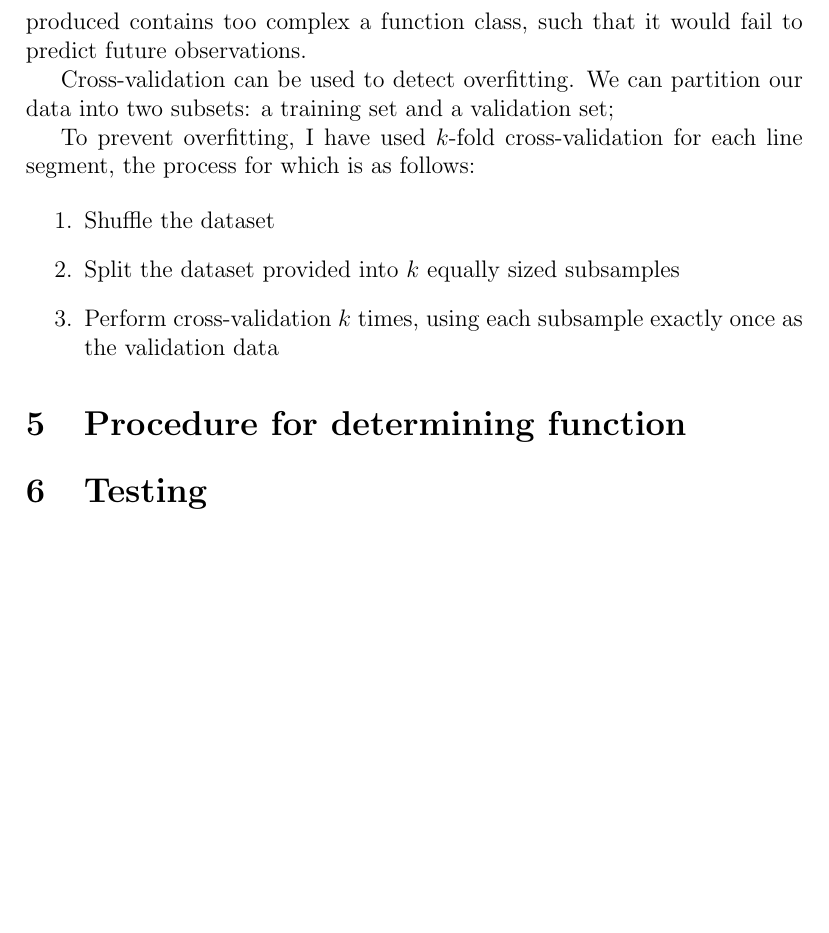
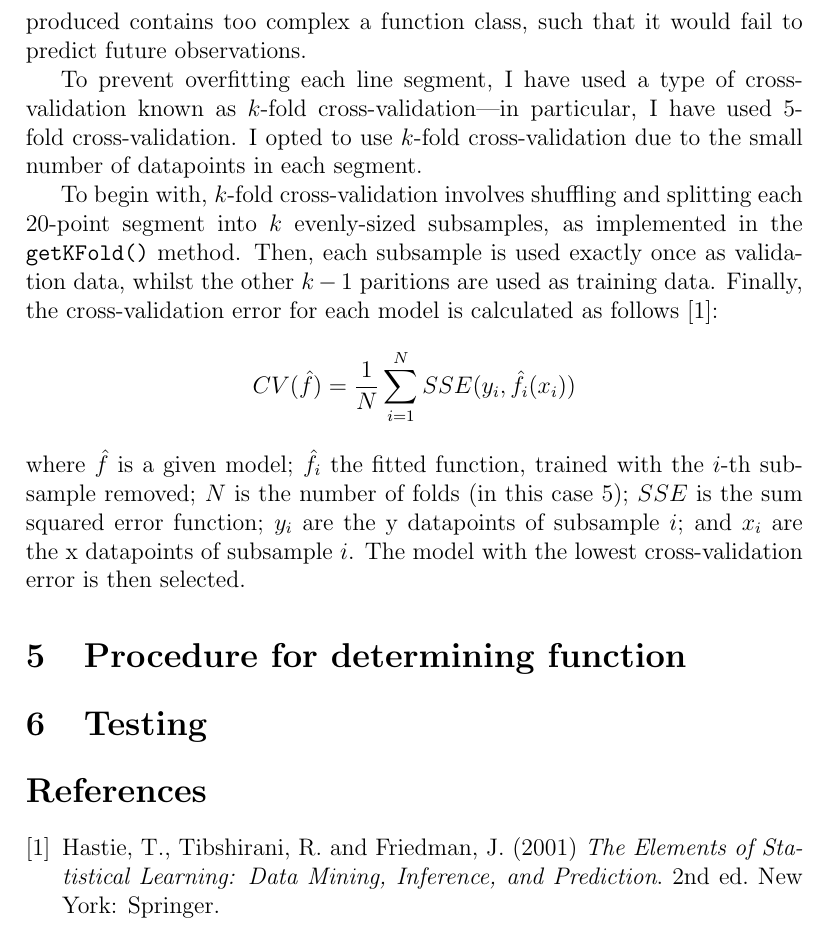
Before and after one commit to georgeherbert/an-unknown-signal, a LaTeX paper (report/report.tex): part of page 2 of 2, cut so that both start at the same text, the shorter picture padded with empty space. Compiled offline with pdfLaTeX.

Commit message:
Added CVE equation and explanation

```diff
--- a/report/report.tex
+++ b/report/report.tex
@@ -46,29 +46,41 @@ In the case of linear regeression, overfitting typically occurs
 when the model produced contains too complex a function class,
 such that it would fail to predict future observations.
 
-Cross-validation can be used to detect overfitting. We can partition
-our data into two subsets: a training set and a validation set;
+To prevent overfitting each line segment, I have used a type of
+cross-validation known as $k$-fold cross-validation---in particular,
+I have used 5-fold cross-validation.
+I opted to use $k$-fold cross-validation due to the small number
+of datapoints in each segment.
 
-
-To prevent overfitting, I have used $k$-fold cross-validation
-for each line segment, the process for which is as follows:
-
-\begin{enumerate}
-    \item Shuffle the dataset
-    \item Split the dataset provided into $k$ equally sized subsamples
-    \item Perform cross-validation $k$ times, using each subsample exactly once as the validation data
-\end{enumerate}
+To begin with, $k$-fold cross-validation involves shuffling and
+splitting each 20-point segment into $k$ evenly-sized subsamples,
+as implemented in the \texttt{getKFold()} method.
+Then, each subsample is used exactly once as validation data,
+whilst the other $k - 1$ paritions are used as training data.
+Finally, the cross-validation error for each model is calculated
+as follows \cite{EOSL}:
+\[
+    CV({\hat{f}}) = \frac{1}{N}\sum_{i = 1}^{N}SSE(y_{i}, \hat{f}_{i}(x_{i}))
+\]
+where
+$\hat{f}$ is a given model;
+$\hat{f}_{i}$ the fitted function, trained with the $i$-th subsample removed;
+$N$ is the number of folds (in this case 5);
+$SSE$ is the sum squared error function;
+$y_{i}$ are the y datapoints of subsample $i$;
+and $x_{i}$ are the x datapoints of subsample $i$.
+The model with the lowest cross-validation error is then selected.
 
 \section{Procedure for determining function}
 
 \section{Testing}
 
-
-
-
-
-
-
+\begin{thebibliography}{9}
+    \bibitem{EOSL}
+    Hastie, T., Tibshirani, R. and Friedman, J. (2001)
+    \textit{The Elements of Statistical Learning: Data Mining, Inference, and Prediction}.
+    2nd ed. New York: Springer.
+\end{thebibliography}
 
 
 \end{document}
```
Also changed, not shown: report/report.pdf.
